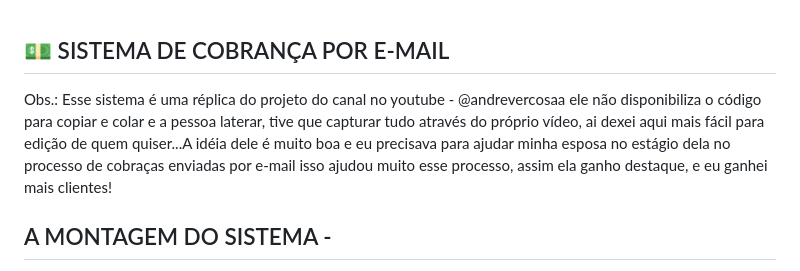
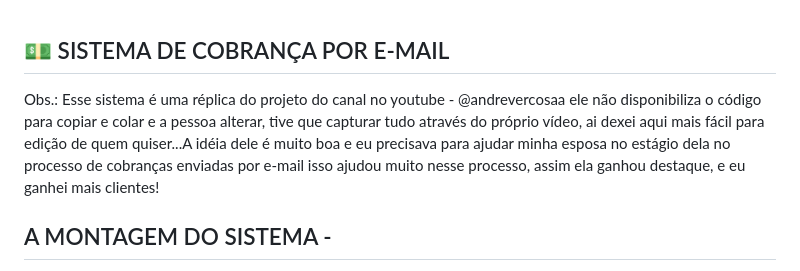
Before and after one commit to maxsoares001/fianceiron8n, a Markdown page: README.md, the part around the change. Drawn GitHub-style.

```diff
--- a/README.md
+++ b/README.md
@@ -1,10 +1,10 @@
 ## 💵 SISTEMA DE COBRANÇA POR E-MAIL
 
 Obs.: Esse sistema é uma réplica do projeto do canal no youtube - @andrevercosaa
-ele não disponibiliza o código para copiar e colar e a pessoa laterar, tive que capturar tudo
+ele não disponibiliza o código para copiar e colar e a pessoa alterar, tive que capturar tudo
 através do próprio vídeo, ai dexei aqui mais fácil para edição de quem quiser...A idéia dele
-é muito boa e eu precisava para ajudar minha esposa no estágio dela no processo de cobraças
-enviadas por e-mail isso ajudou muito esse processo, assim ela ganho destaque, e eu ganhei mais clientes!
+é muito boa e eu precisava para ajudar minha esposa no estágio dela no processo de cobranças
+enviadas por e-mail isso ajudou muito nesse processo, assim ela ganhou destaque, e eu ganhei mais clientes!
 
 ## A MONTAGEM DO SISTEMA -
 
```
